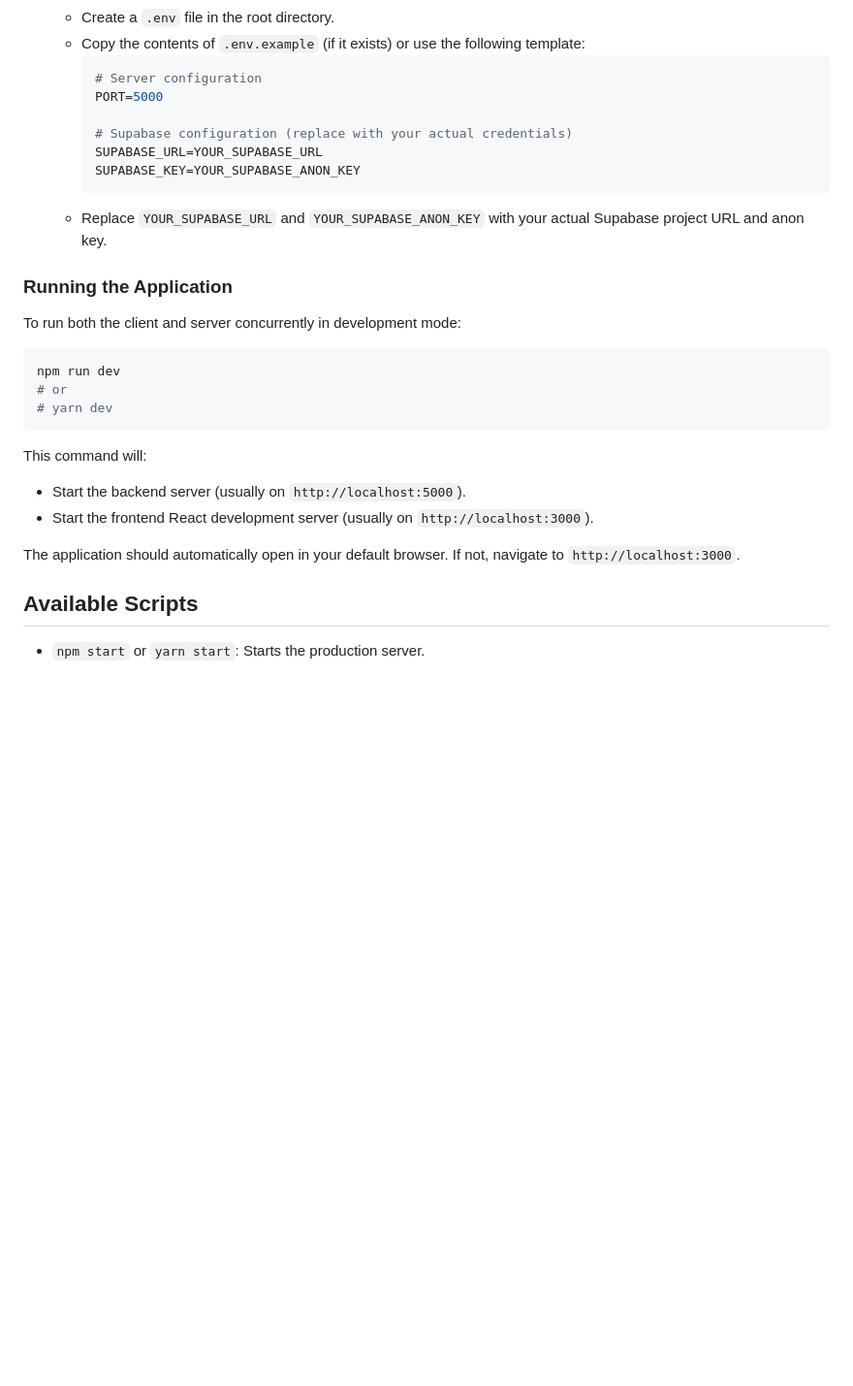
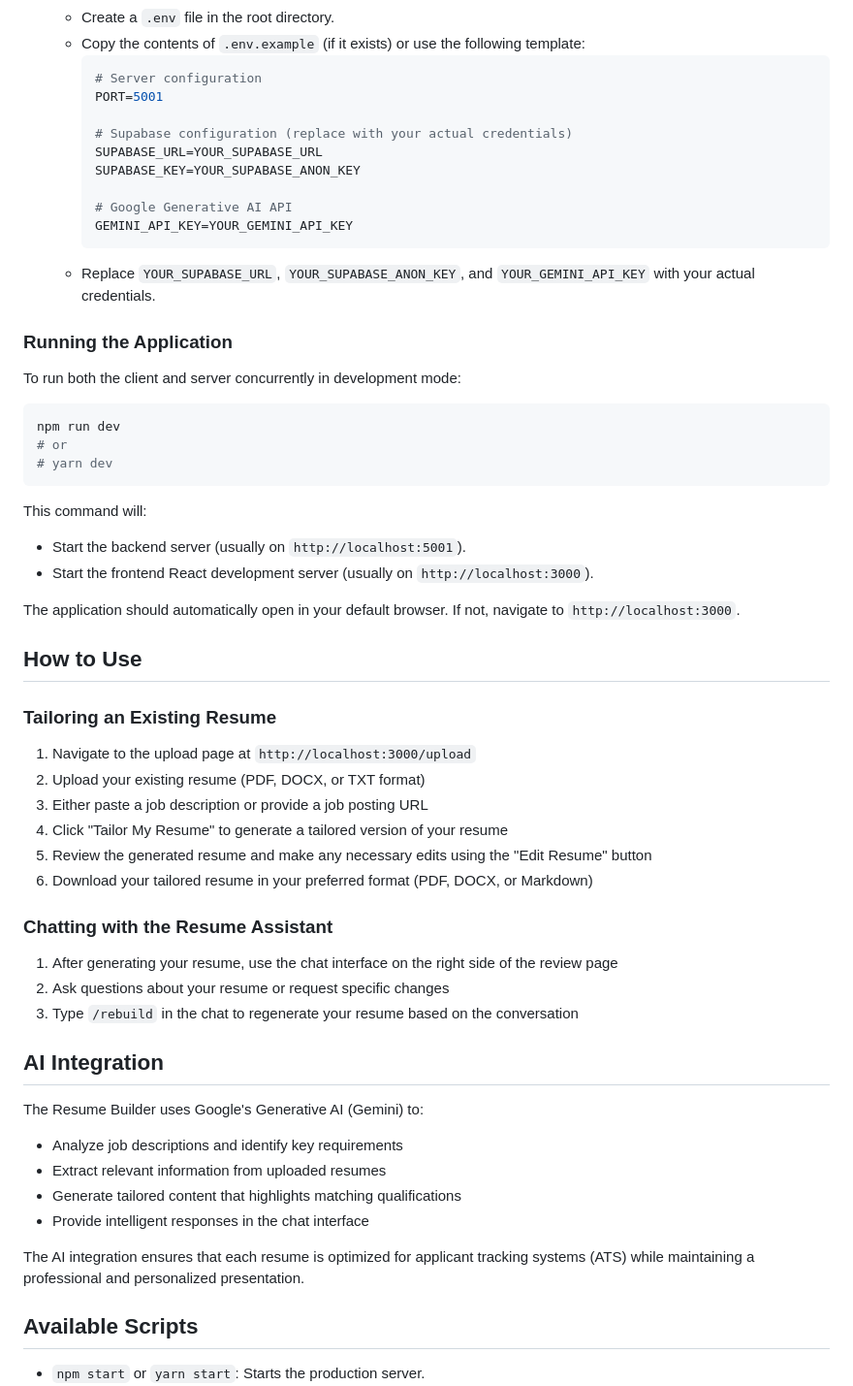
Before and after one commit to Startup-Consulting/resume-builder, a Markdown page: README.md, the part around one of its changes. Shown at 97% size. GitHub-like rendering; blank space fills up the shorter version.

````diff
--- a/README.md
+++ b/README.md
@@ -45,13 +58,16 @@ Built following the guidelines outlined in the `.windsurfrules` document.
     -   Copy the contents of `.env.example` (if it exists) or use the following template:
         ```env
         # Server configuration
-        PORT=5000
+        PORT=5001
 
         # Supabase configuration (replace with your actual credentials)
         SUPABASE_URL=YOUR_SUPABASE_URL
         SUPABASE_KEY=YOUR_SUPABASE_ANON_KEY
+
+        # Google Generative AI API
+        GEMINI_API_KEY=YOUR_GEMINI_API_KEY
         ```
-    -   Replace `YOUR_SUPABASE_URL` and `YOUR_SUPABASE_ANON_KEY` with your actual Supabase project URL and anon key.
+    -   Replace `YOUR_SUPABASE_URL`, `YOUR_SUPABASE_ANON_KEY`, and `YOUR_GEMINI_API_KEY` with your actual credentials.
 
 ### Running the Application
 
@@ -64,10 +80,38 @@ npm run dev
 ```
 
 This command will:
--   Start the backend server (usually on `http://localhost:5000`).
+-   Start the backend server (usually on `http://localhost:5001`).
 -   Start the frontend React development server (usually on `http://localhost:3000`).
 
 The application should automatically open in your default browser. If not, navigate to `http://localhost:3000`.
+
+## How to Use
+
+### Tailoring an Existing Resume
+
+1. Navigate to the upload page at `http://localhost:3000/upload`
+2. Upload your existing resume (PDF, DOCX, or TXT format)
+3. Either paste a job description or provide a job posting URL
+4. Click "Tailor My Resume" to generate a tailored version of your resume
+5. Review the generated resume and make any necessary edits using the "Edit Resume" button
+6. Download your tailored resume in your preferred format (PDF, DOCX, or Markdown)
+
+### Chatting with the Resume Assistant
+
+1. After generating your resume, use the chat interface on the right side of the review page
+2. Ask questions about your resume or request specific changes
+3. Type `/rebuild` in the chat to regenerate your resume based on the conversation
+
+## AI Integration
+
+The Resume Builder uses Google's Generative AI (Gemini) to:
+
+-   Analyze job descriptions and identify key requirements
+-   Extract relevant information from uploaded resumes
+-   Generate tailored content that highlights matching qualifications
+-   Provide intelligent responses in the chat interface
+
+The AI integration ensures that each resume is optimized for applicant tracking systems (ATS) while maintaining a professional and personalized presentation.
 
 ## Available Scripts
 
````
Also changed, not shown: other parts of README.md (+40 -11 lines).
